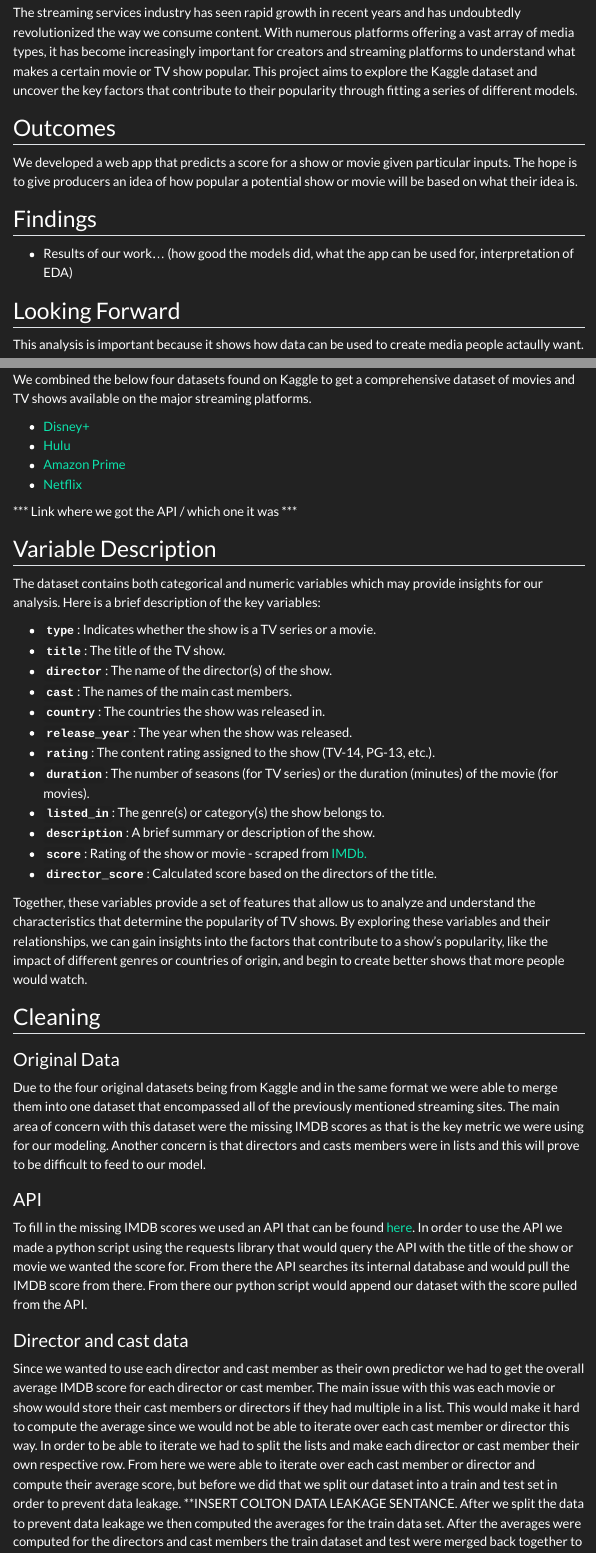
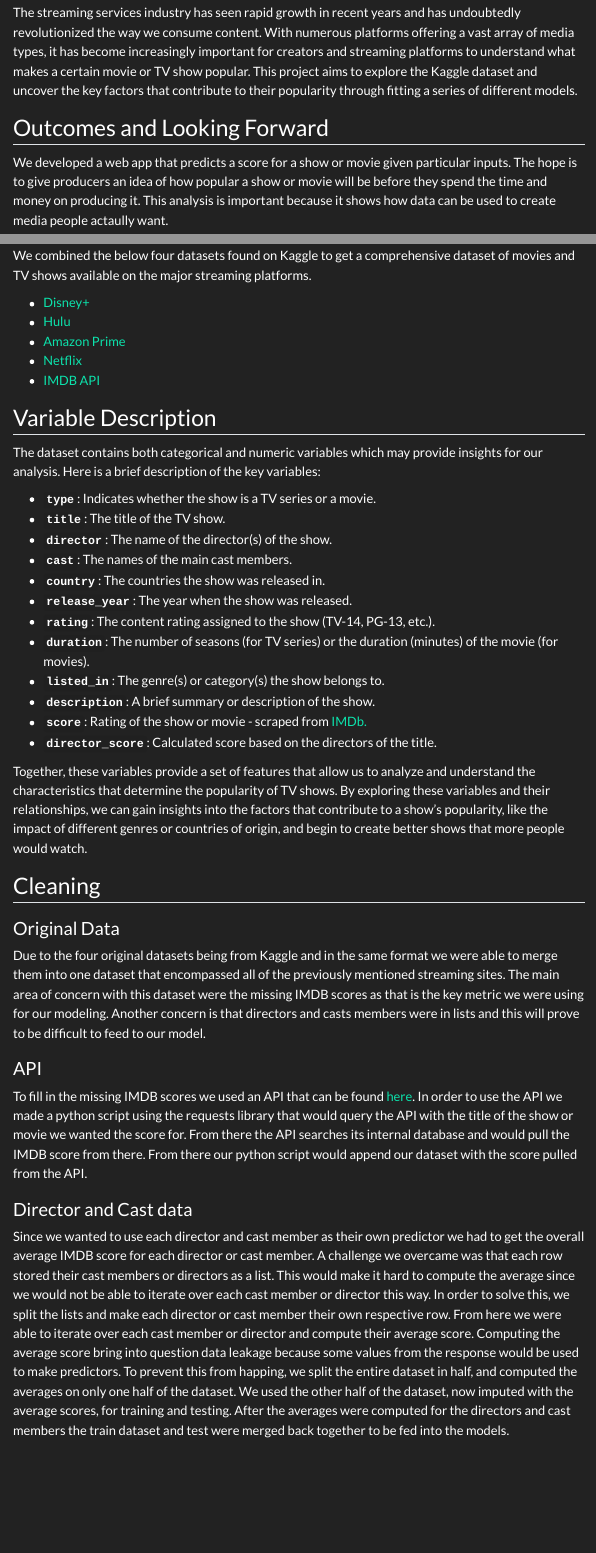
Before and after one commit to enau7/TV-Popularity-Project, a Quarto document (Presentables/index.qmd): the page in a window 1100 px wide, from 520 px down, and a second part further down, joined at a grey line. Rendered offline with R 4.5, knitr and Pandoc in place of Quarto, with nearby package versions; some code elsewhere in the file could not run offline; menus at the side of the page are left out.

Commit message:
final? push

```diff
--- a/Presentables/index.qmd
+++ b/Presentables/index.qmd
@@ -27,15 +27,9 @@ The present article analyzes a dataset containing information about titles on di
 
 The streaming services industry has seen rapid growth in recent years and has undoubtedly revolutionized the way we consume content. With numerous platforms offering a vast array of media types, it has become increasingly important for creators and streaming platforms to understand what makes a certain movie or TV show popular. This project aims to explore the Kaggle dataset and uncover the key factors that contribute to their popularity through fitting a series of different models.
 
-## Outcomes
+## Outcomes and Looking Forward
 
-We developed a web app that predicts a score for a show or movie given particular inputs. The hope is to give producers an idea of how popular a potential show or movie will be based on what their idea is.
-
-## Findings
-- Results of our work... (how good the models did, what the app can be used for, interpretation of EDA)
-
-## Looking Forward
-This analysis is important because it shows how data can be used to create media people actaully want.
+We developed a web app that predicts a score for a show or movie given particular inputs. The hope is to give producers an idea of how popular a show or movie will be before they spend the time and money on producing it. This analysis is important because it shows how data can be used to create media people actaully want.
 
 We have a column in our dataset `description` that describes each show and movie. I think it would have been interesting to use word vectoriztion and natural language processing (NLP) to quantify this. If we were to expand on this project, adding an NLP component would be one avenue to do so.
 A neural network may have also been an interesting model to apply. Neural networks are considered to be highly flexible but not very interpretable, so adding this model to the app may or may not have been beneficial. In a practical sense, the model should be somewhat interpretable if order to use with the web app, however, predictive power is beneficial in its own right.
@@ -50,9 +44,7 @@ We combined the below four datasets found on Kaggle to get a comprehensive datas
 -   [Hulu](https://www.kaggle.com/datasets/shivamb/hulu-movies-and-tv-shows)
 -   [Amazon Prime](https://www.kaggle.com/datasets/shivamb/amazon-prime-movies-and-tv-shows)
 -   [Netflix](https://www.kaggle.com/datasets/shivamb/netflix-shows)
-
-*** Link where we got the API / which one it was ***
-
+-   [IMDB API](https://rapidapi.com/linaspurinis/api/mdblist)
 
 ## Variable Description
 
@@ -81,8 +73,8 @@ Due to the four original datasets being from Kaggle and in the same format we we
 ### API
 To fill in the missing IMDB scores we used an API that can be found [here](https://rapidapi.com/linaspurinis/api/mdblist). In order to use the API we made a python script using the requests library that would query the API with the title of the show or movie we wanted the score for. From there the API  searches its internal database and would pull the IMDB score from there. From there our python script would append our dataset with the score pulled from the API.
 
-### Director and cast data
-Since we wanted to use each director and cast member as their own predictor we had to get the overall average IMDB score for each director or cast member. The main issue with this was each movie or show would store their cast members or directors if they had multiple in a list. This would make it hard to compute the average since we would not be able to iterate over each cast member or director this way. In order to be able to iterate we had to split the lists and make each director or cast member their own respective row. From here we were able to iterate over each cast member or director and compute their average score, but before we did that we split our dataset into a train and test set in order to prevent data leakage. **INSERT COLTON DATA LEAKAGE SENTANCE. After we split the data to prevent data leakage we then computed the averages for the train data set. After the averages were computed for the directors and cast members the train dataset and test were merged back together to be fed into the models.
+### Director and Cast data
+Since we wanted to use each director and cast member as their own predictor we had to get the overall average IMDB score for each director or cast member. A challenge we overcame was that each row stored their cast members or directors as a list. This would make it hard to compute the average since we would not be able to iterate over each cast member or director this way. In order to solve this, we split the lists and make each director or cast member their own respective row. From here we were able to iterate over each cast member or director and compute their average score. Computing the average score bring into question data leakage because some values from the response would be used to make predictors. To prevent this from happing, we split the entire dataset in half, and computed the averages on only one half of the dataset. We used the other half of the dataset, now imputed with the average scores, for training and testing. After the averages were computed for the directors and cast members the train dataset and test were merged back together to be fed into the models.
 
 
 ### Cleaning Factors
```
Also changed, not shown: Presentables/index.html, Presentables/index.qmd (4 more changed lines).
